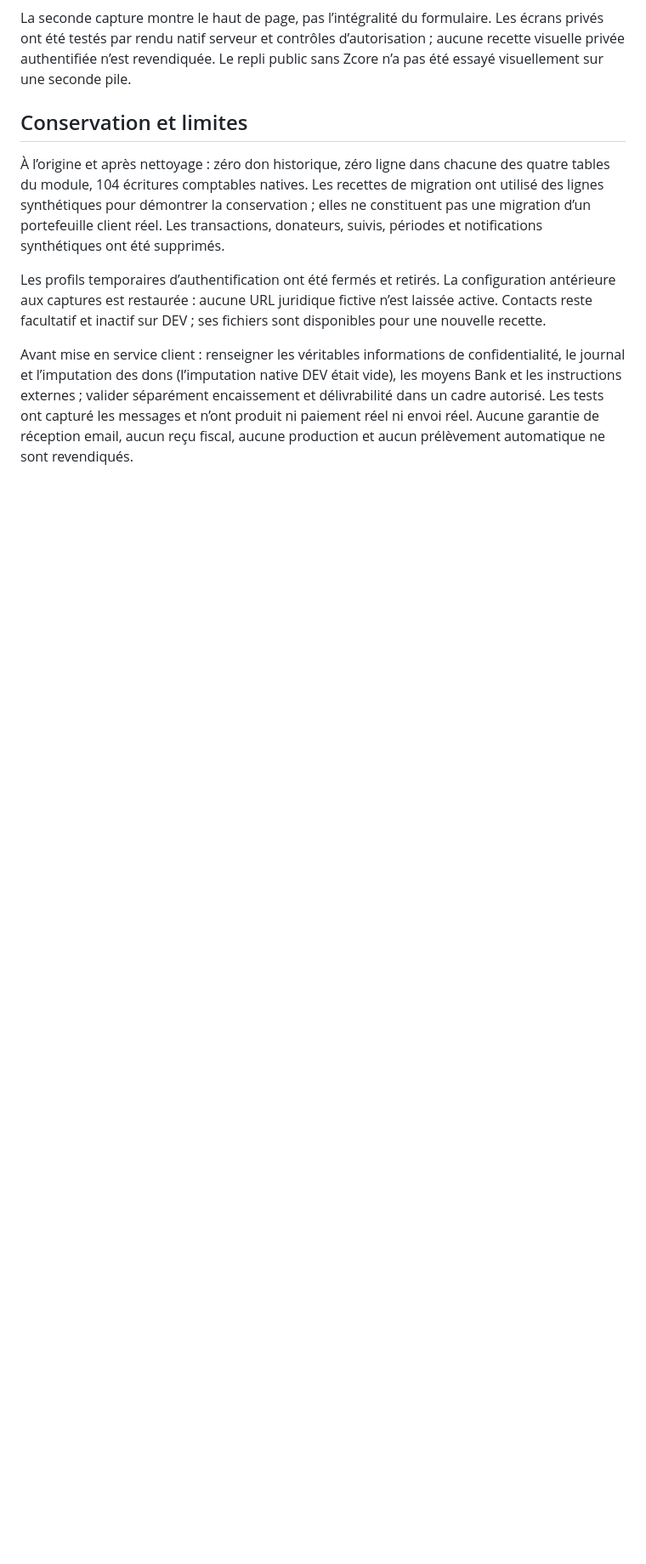
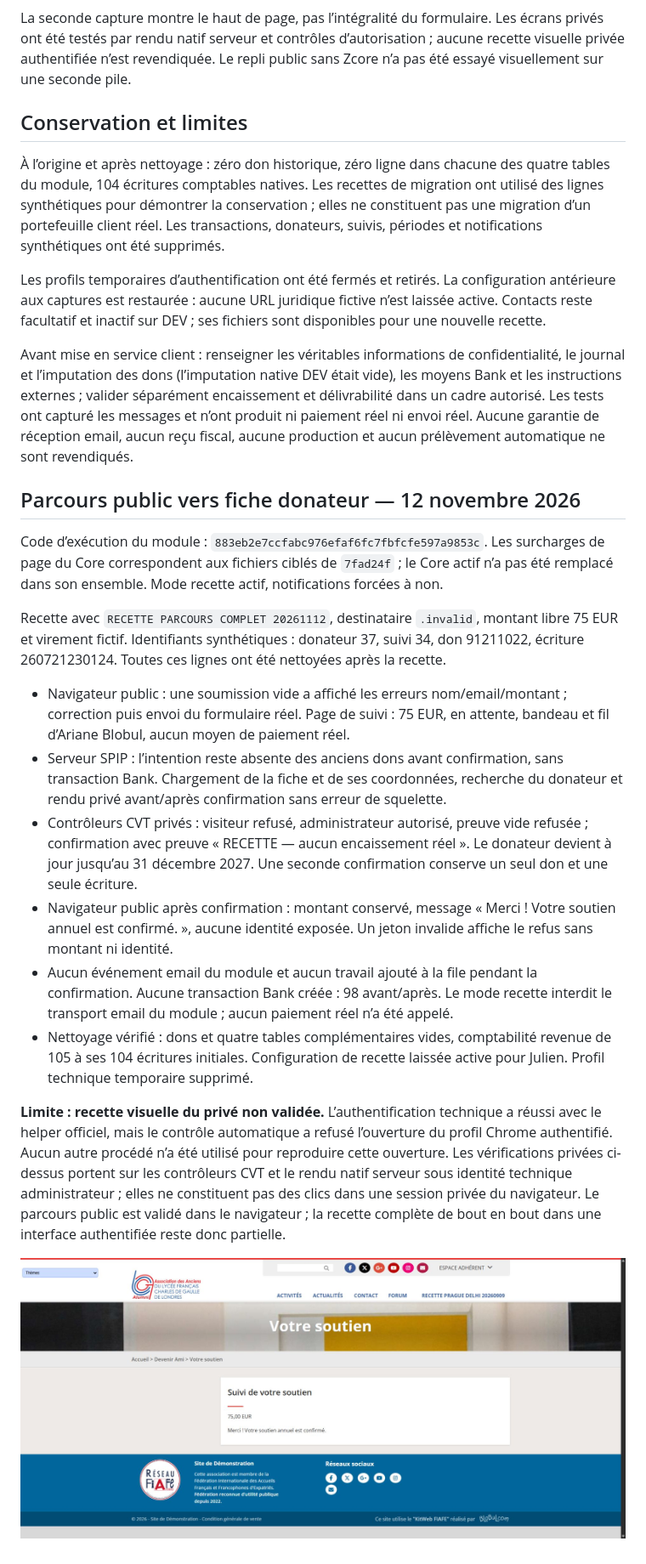
Before and after one commit to BLoBuL/association-dons, a Markdown page: RECETTE-DEV.md, the part around the change. Shown at 85% size. Drawn GitHub-style; pictures changed too: docs/captures/parcours-confirmation-dev.png (added); blank space fills up the shorter version.

Commit message:
Consigner la recette du parcours public et des contrôleurs privés

```diff
--- a/RECETTE-DEV.md
+++ b/RECETTE-DEV.md
@@ -43,3 +43,20 @@ La seconde capture montre le haut de page, pas l’intégralité du formulaire.
 Les profils temporaires d’authentification ont été fermés et retirés. La configuration antérieure aux captures est restaurée : aucune URL juridique fictive n’est laissée active. Contacts reste facultatif et inactif sur DEV ; ses fichiers sont disponibles pour une nouvelle recette.
 
 Avant mise en service client : renseigner les véritables informations de confidentialité, le journal et l’imputation des dons (l’imputation native DEV était vide), les moyens Bank et les instructions externes ; valider séparément encaissement et délivrabilité dans un cadre autorisé. Les tests ont capturé les messages et n’ont produit ni paiement réel ni envoi réel. Aucune garantie de réception email, aucun reçu fiscal, aucune production et aucun prélèvement automatique ne sont revendiqués.
+
+## Parcours public vers fiche donateur — 12 novembre 2026
+
+Code d’exécution du module : `883eb2e7ccfabc976efaf6fc7fbfcfe597a9853c`. Les surcharges de page du Core correspondent aux fichiers ciblés de `7fad24f` ; le Core actif n’a pas été remplacé dans son ensemble. Mode recette actif, notifications forcées à non.
+
+Recette avec `RECETTE PARCOURS COMPLET 20261112`, destinataire `.invalid`, montant libre 75 EUR et virement fictif. Identifiants synthétiques : donateur 37, suivi 34, don 91211022, écriture 260721230124. Toutes ces lignes ont été nettoyées après la recette.
+
+- Navigateur public : une soumission vide a affiché les erreurs nom/email/montant ; correction puis envoi du formulaire réel. Page de suivi : 75 EUR, en attente, bandeau et fil d’Ariane Blobul, aucun moyen de paiement réel.
+- Serveur SPIP : l’intention reste absente des anciens dons avant confirmation, sans transaction Bank. Chargement de la fiche et de ses coordonnées, recherche du donateur et rendu privé avant/après confirmation sans erreur de squelette.
+- Contrôleurs CVT privés : visiteur refusé, administrateur autorisé, preuve vide refusée ; confirmation avec preuve « RECETTE — aucun encaissement réel ». Le donateur devient à jour jusqu’au 31 décembre 2027. Une seconde confirmation conserve un seul don et une seule écriture.
+- Navigateur public après confirmation : montant conservé, message « Merci ! Votre soutien annuel est confirmé. », aucune identité exposée. Un jeton invalide affiche le refus sans montant ni identité.
+- Aucun événement email du module et aucun travail ajouté à la file pendant la confirmation. Aucune transaction Bank créée : 98 avant/après. Le mode recette interdit le transport email du module ; aucun paiement réel n’a été appelé.
+- Nettoyage vérifié : dons et quatre tables complémentaires vides, comptabilité revenue de 105 à ses 104 écritures initiales. Configuration de recette laissée active pour Julien. Profil technique temporaire supprimé.
+
+**Limite : recette visuelle du privé non validée.** L’authentification technique a réussi avec le helper officiel, mais le contrôle automatique a refusé l’ouverture du profil Chrome authentifié. Aucun autre procédé n’a été utilisé pour reproduire cette ouverture. Les vérifications privées ci-dessus portent sur les contrôleurs CVT et le rendu natif serveur sous identité technique administrateur ; elles ne constituent pas des clics dans une session privée du navigateur. Le parcours public est validé dans le navigateur ; la recette complète de bout en bout dans une interface authentifiée reste donc partielle.
+
+![Confirmation publique après règlement synthétique](docs/captures/parcours-confirmation-dev.png)
```
